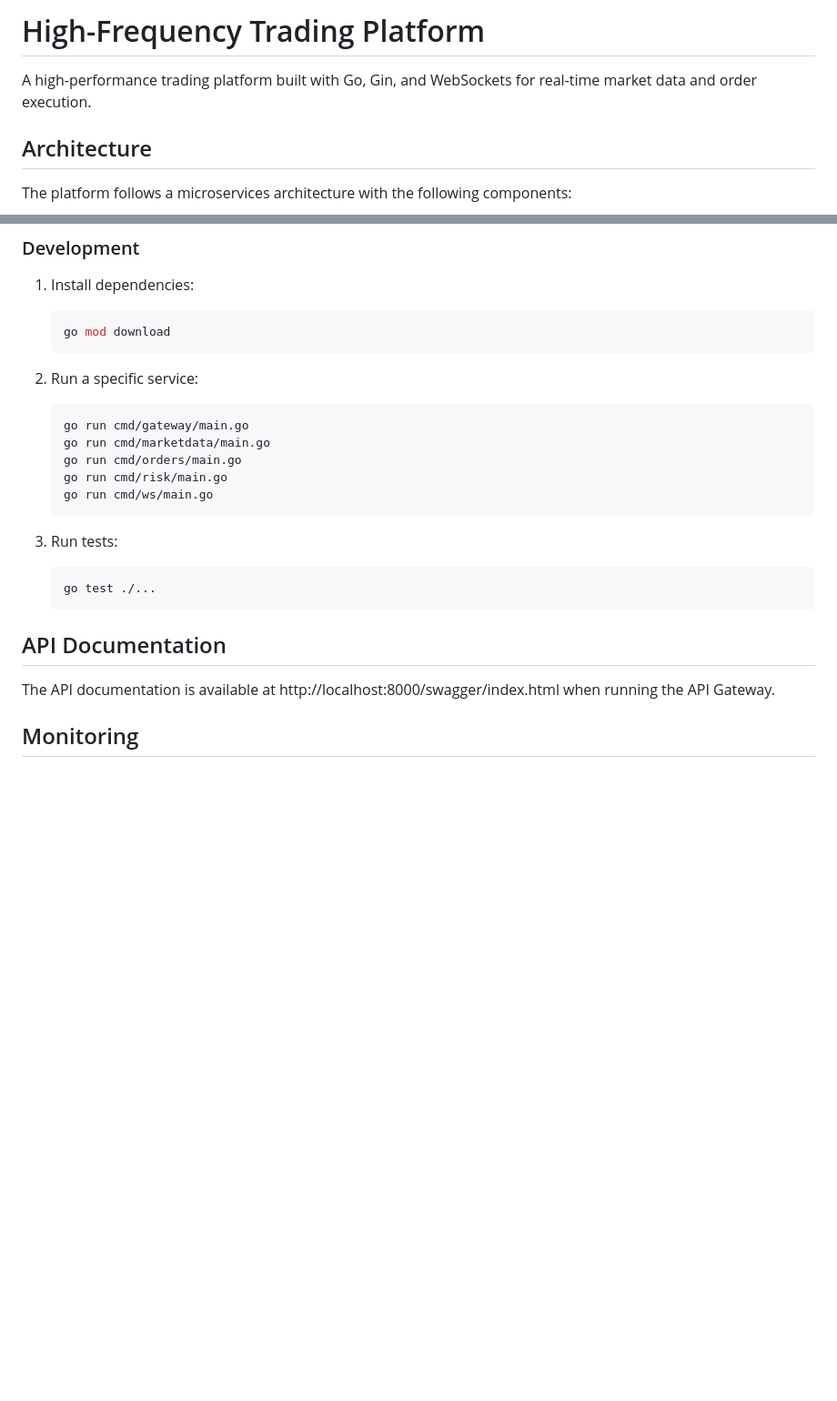
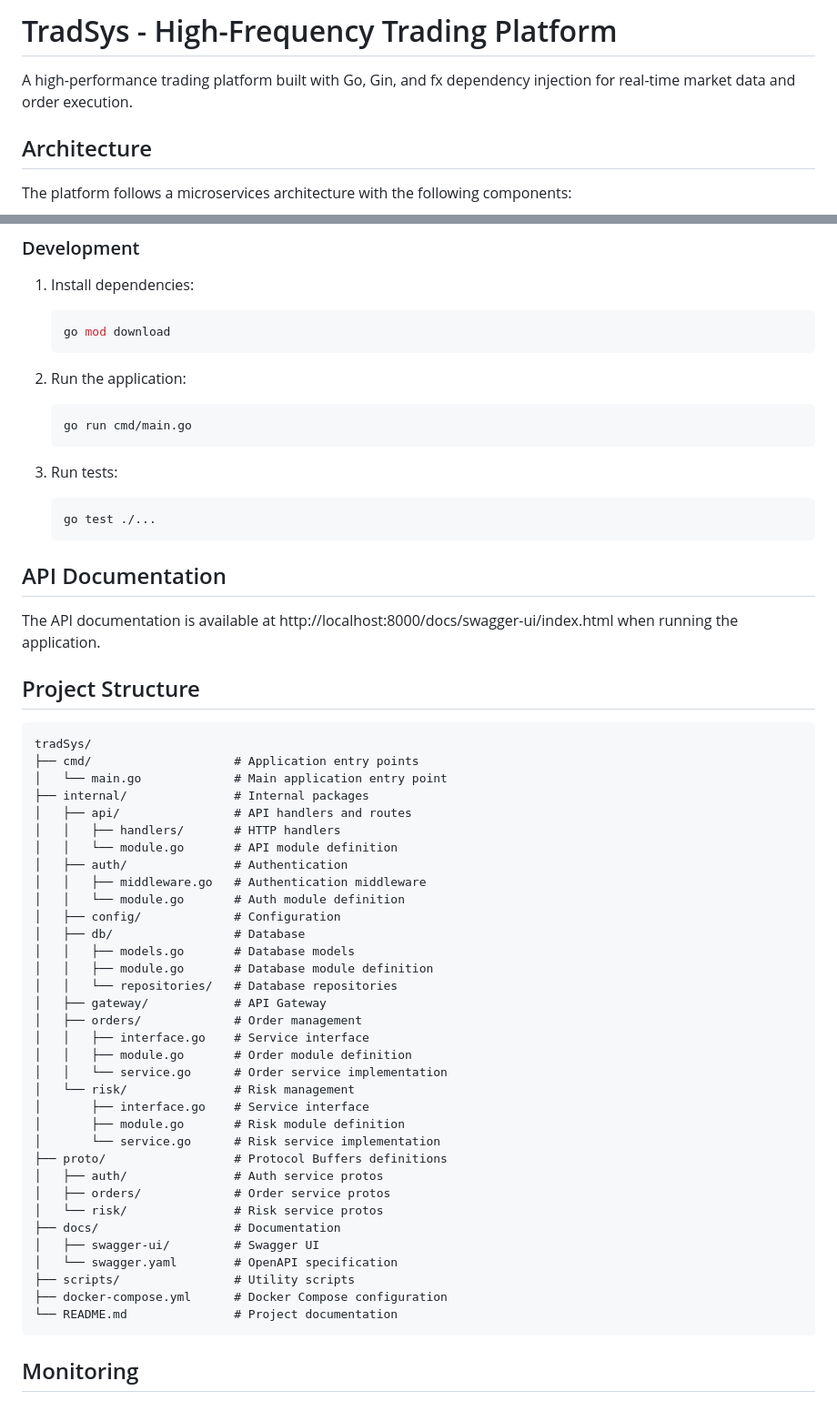
Before and after one commit to abdoElHodaky/tradSys, a Markdown page: README.md, 2 parts joined by grey strips. Shown at 91% size. Rendered like a GitHub page; blank space fills up the shorter version.

````diff
--- a/README.md
+++ b/README.md
@@ -1,6 +1,6 @@
-# High-Frequency Trading Platform
+# TradSys - High-Frequency Trading Platform
 
-A high-performance trading platform built with Go, Gin, and WebSockets for real-time market data and order execution.
+A high-performance trading platform built with Go, Gin, and fx dependency injection for real-time market data and order execution.
 
 ## Architecture
 
@@ -70,13 +140,9 @@ The platform follows a microservices architecture with the following components:
    go mod download
    ```
 
-2. Run a specific service:
+2. Run the application:
    ```bash
-   go run cmd/gateway/main.go
-   go run cmd/marketdata/main.go
-   go run cmd/orders/main.go
-   go run cmd/risk/main.go
-   go run cmd/ws/main.go
+   go run cmd/main.go
    ```
 
 3. Run tests:
@@ -86,7 +152,46 @@ The platform follows a microservices architecture with the following components:
 
 ## API Documentation
 
-The API documentation is available at http://localhost:8000/swagger/index.html when running the API Gateway.
+The API documentation is available at http://localhost:8000/docs/swagger-ui/index.html when running the application.
+
+## Project Structure
+
+```
+tradSys/
+├── cmd/                    # Application entry points
+│   └── main.go             # Main application entry point
+├── internal/               # Internal packages
+│   ├── api/                # API handlers and routes
+│   │   ├── handlers/       # HTTP handlers
+│   │   └── module.go       # API module definition
+│   ├── auth/               # Authentication
+│   │   ├── middleware.go   # Authentication middleware
+│   │   └── module.go       # Auth module definition
+│   ├── config/             # Configuration
+│   ├── db/                 # Database
+│   │   ├── models.go       # Database models
+│   │   ├── module.go       # Database module definition
+│   │   └── repositories/   # Database repositories
+│   ├── gateway/            # API Gateway
+│   ├── orders/             # Order management
+│   │   ├── interface.go    # Service interface
+│   │   ├── module.go       # Order module definition
+│   │   └── service.go      # Order service implementation
+│   └── risk/               # Risk management
+│       ├── interface.go    # Service interface
+│       ├── module.go       # Risk module definition
+│       └── service.go      # Risk service implementation
+├── proto/                  # Protocol Buffers definitions
+│   ├── auth/               # Auth service protos
+│   ├── orders/             # Order service protos
+│   └── risk/               # Risk service protos
+├── docs/                   # Documentation
+│   ├── swagger-ui/         # Swagger UI
+│   └── swagger.yaml        # OpenAPI specification
+├── scripts/                # Utility scripts
+├── docker-compose.yml      # Docker Compose configuration
+└── README.md               # Project documentation
+```
 
 ## Monitoring
 
````
Also changed, not shown: other parts of README.md (+71 -1 lines).
